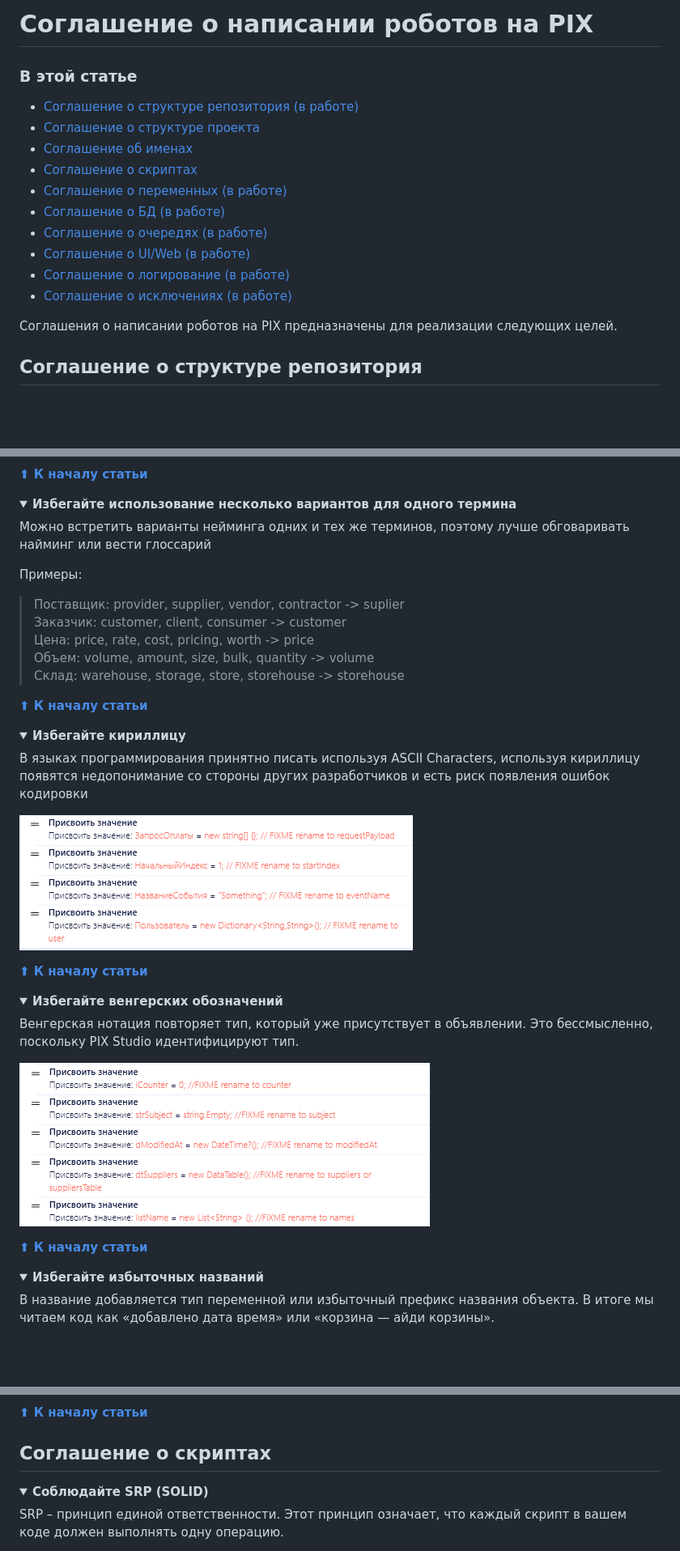
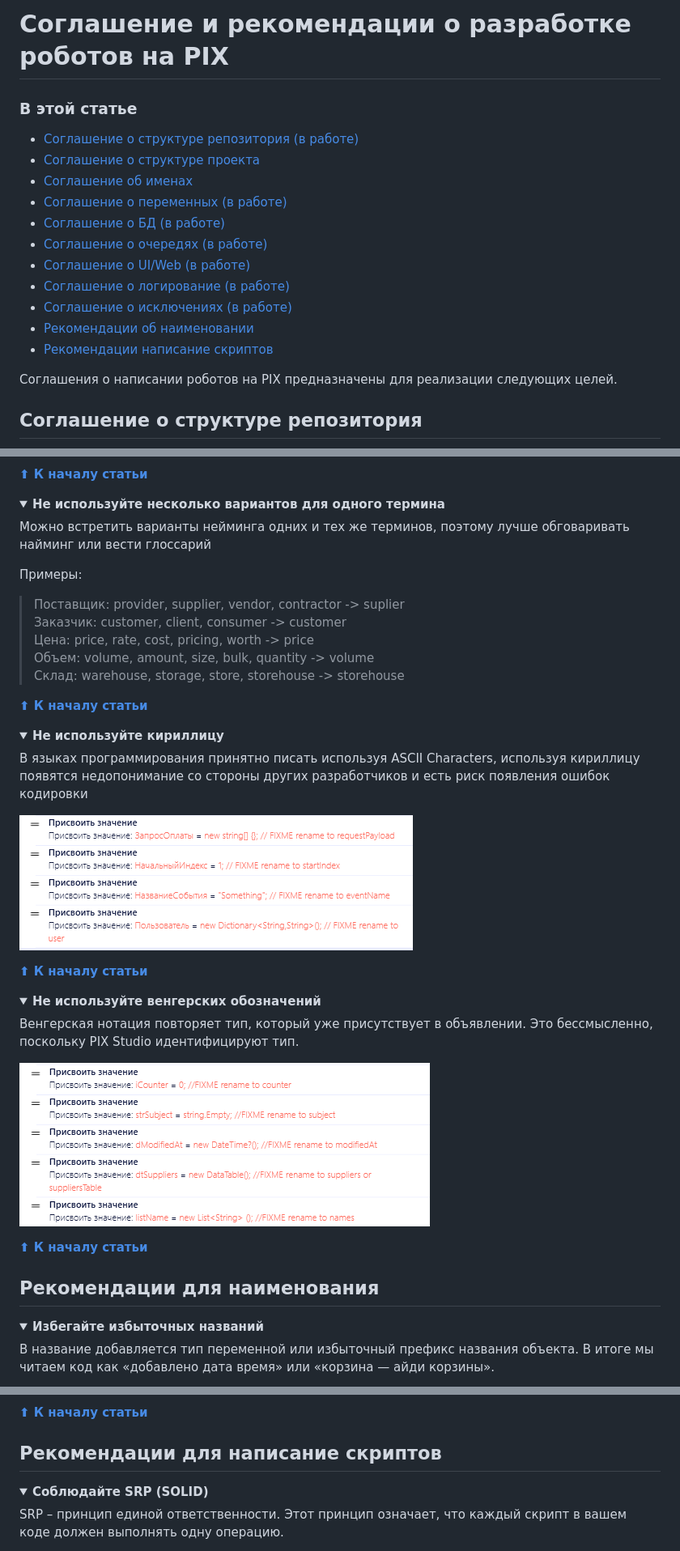
Before and after one commit to TheMrDJek/PixRpaDevelopmentConventions, a Markdown page: README.md, 3 parts joined by grey strips. Shown at 81% size. Drawn GitHub-style; folded sections open; blank space fills up the shorter version.

Commit message:
add recomendation

```diff
--- a/README.md
+++ b/README.md
@@ -1,16 +1,17 @@
-# Соглашение о написании роботов на PIX
+# Соглашение и рекомендации о разработке роботов на PIX
 
 ### В этой статье
 - [Соглашение о структуре репозитория (в работе)](#соглашение-о-структуре-репозитория)
 - [Соглашение о структуре проекта](#соглашение-о-структуре-проекта)
 - [Соглашение об именах](#соглашение-об-именах)
-- [Соглашение о скриптах](#соглашение-о-скриптах)
 - [Соглашение о переменных (в работе)](#соглашение-о-переменных)
 - [Соглашение о БД (в работе)](#соглашение-о-базе-данных)
 - [Соглашение о очередях (в работе)](#соглашение-о-очередях)
 - [Соглашение о UI/Web (в работе)](#соглашение-о-uiweb)
 - [Соглашение о логирование (в работе)](#соглашение-о-логирование)
 - [Соглашение о исключениях (в работе)](#соглашение-о-исключениях)
+- [Рекомендации об наименовании](#Рекомендации-для-наименования)
+- [Рекомендации написание скриптов](#рекомендации-для-написание-скриптов)
 
 Соглашения о написании роботов на PIX предназначены для реализации следующих целей.
 
@@ -92,7 +93,7 @@
 </details>
 
 <details>
-    <summary><b>Избегайте использование несколько вариантов для одного термина</b></summary>
+    <summary><b>Не используйте несколько вариантов для одного термина</b></summary>
 Можно встретить варианты нейминга одних и тех же терминов,
 поэтому лучше обговаривать найминг или вести глоссарий<p>
 
@@ -108,7 +109,7 @@
 </details>
 
 <details>
-    <summary><b>Избегайте кириллицу</b></summary>
+    <summary><b>Не используйте кириллицу</b></summary>
 В языках программирования принятно писать используя ASCII Characters,
 используя кириллицу появятся недопонимание со стороны других разработчиков и есть риск появления ошибок кодировки<p>
 
@@ -119,7 +120,7 @@
 </details>
 
 <details>
-    <summary><b>Избегайте венгерских обозначений</b></summary>
+    <summary><b>Не используйте венгерских обозначений</b></summary>
 Венгерская нотация повторяет тип, который уже присутствует в объявлении.
 Это бессмысленно, поскольку PIX Studio идентифицируют тип.<p>
 
@@ -128,6 +129,8 @@
 **[⬆ К началу статьи](#в-этой-статье)**
 
 </details>
+
+## Рекомендации для наименования
 
 <details>
     <summary><b>Избегайте избыточных названий</b></summary>
@@ -173,7 +176,7 @@
 
 </details>
 
-## Соглашение о скриптах
+## Рекомендации для написание скриптов
 <details>
     <summary><b>Соблюдайте SRP (SOLID)</b></summary>
 
```
Also changed, not shown: other parts of README.md (+1 -1 lines), common/NotUseOperator.png.
